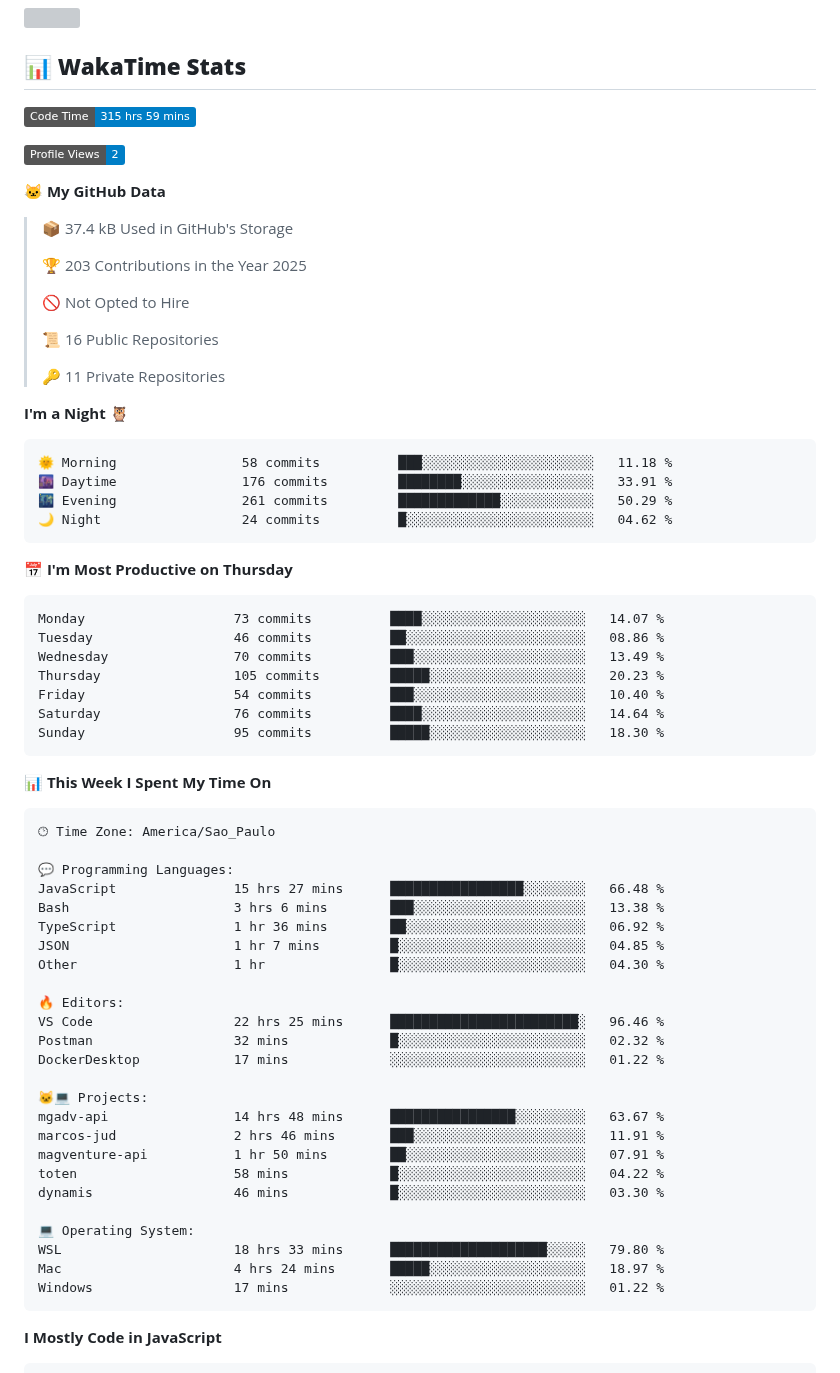
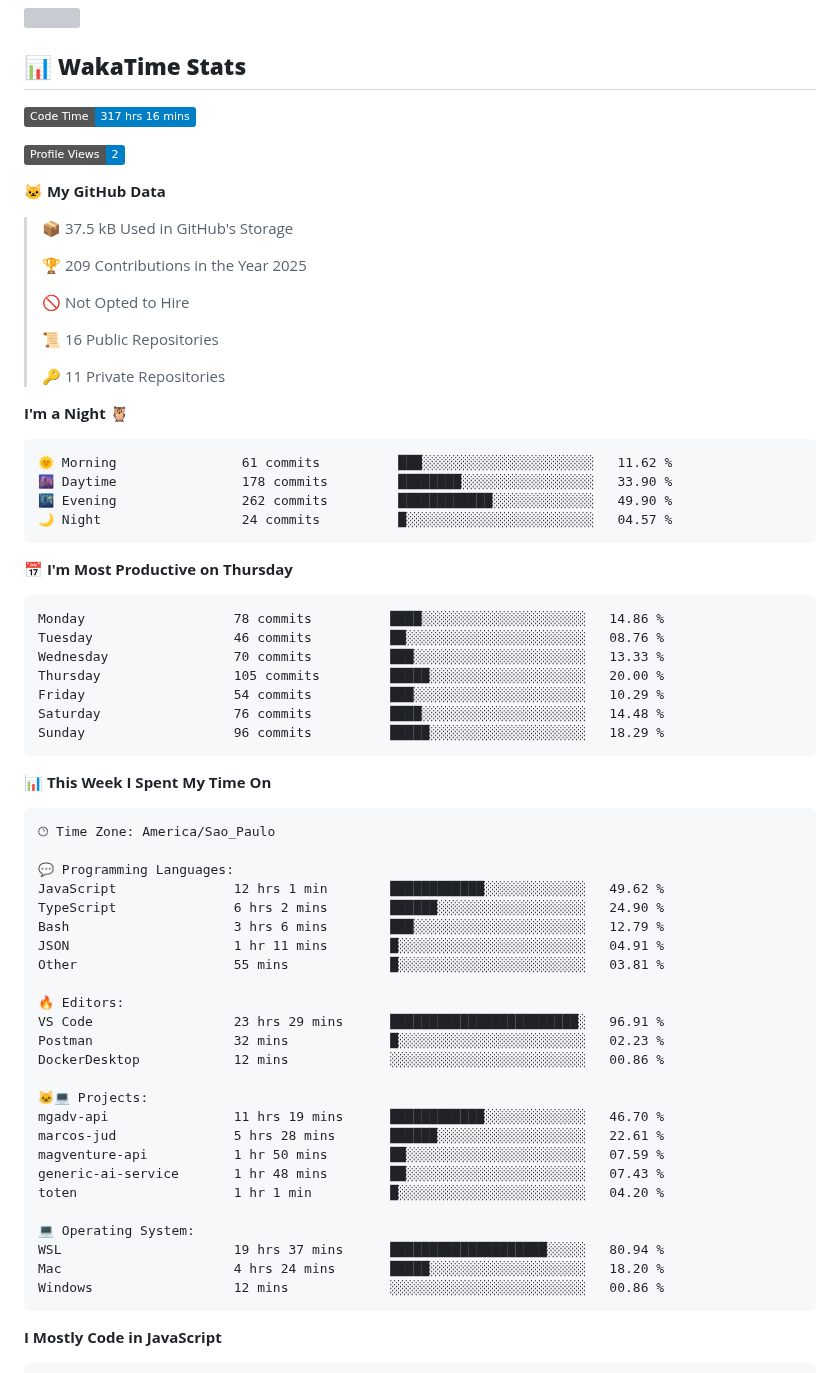
Before and after one commit to MauricioGoulartt/MauricioGoulartt, a Markdown page: README.md, the part around one of its changes. Rendered like a GitHub page; badges without logos; grey boxes are pictures that could not be loaded.

Commit message:
Updated with Dev Metrics

````diff
--- a/README.md
+++ b/README.md
@@ -51,15 +51,15 @@
 ## 📊 **WakaTime Stats**
 
 <!--START_SECTION:waka-->
-![Code Time](http://img.shields.io/badge/Code%20Time-315%20hrs%2059%20mins-blue)
+![Code Time](http://img.shields.io/badge/Code%20Time-317%20hrs%2016%20mins-blue)
 
 ![Profile Views](http://img.shields.io/badge/Profile%20Views-2-blue)
 
 **🐱 My GitHub Data**
 
-> 📦 37.4 kB Used in GitHub's Storage
+> 📦 37.5 kB Used in GitHub's Storage
  >
-> 🏆 203 Contributions in the Year 2025
+> 🏆 209 Contributions in the Year 2025
  >
 > 🚫 Not Opted to Hire
  >
@@ -70,21 +70,21 @@
 **I'm a Night 🦉**
 
 ```text
-🌞 Morning                58 commits          ███░░░░░░░░░░░░░░░░░░░░░░   11.18 %
-🌆 Daytime                176 commits         ████████░░░░░░░░░░░░░░░░░   33.91 %
-🌃 Evening                261 commits         █████████████░░░░░░░░░░░░   50.29 %
-🌙 Night                  24 commits          █░░░░░░░░░░░░░░░░░░░░░░░░   04.62 %
+🌞 Morning                61 commits          ███░░░░░░░░░░░░░░░░░░░░░░   11.62 %
+🌆 Daytime                178 commits         ████████░░░░░░░░░░░░░░░░░   33.90 %
+🌃 Evening                262 commits         ████████████░░░░░░░░░░░░░   49.90 %
+🌙 Night                  24 commits          █░░░░░░░░░░░░░░░░░░░░░░░░   04.57 %
 ```
 📅 **I'm Most Productive on Thursday**
 
 ```text
-Monday                   73 commits          ████░░░░░░░░░░░░░░░░░░░░░   14.07 %
-Tuesday                  46 commits          ██░░░░░░░░░░░░░░░░░░░░░░░   08.86 %
-Wednesday                70 commits          ███░░░░░░░░░░░░░░░░░░░░░░   13.49 %
-Thursday                 105 commits         █████░░░░░░░░░░░░░░░░░░░░   20.23 %
-Friday                   54 commits          ███░░░░░░░░░░░░░░░░░░░░░░   10.40 %
-Saturday                 76 commits          ████░░░░░░░░░░░░░░░░░░░░░   14.64 %
-Sunday                   95 commits          █████░░░░░░░░░░░░░░░░░░░░   18.30 %
+Monday                   78 commits          ████░░░░░░░░░░░░░░░░░░░░░   14.86 %
+Tuesday                  46 commits          ██░░░░░░░░░░░░░░░░░░░░░░░   08.76 %
+Wednesday                70 commits          ███░░░░░░░░░░░░░░░░░░░░░░   13.33 %
+Thursday                 105 commits         █████░░░░░░░░░░░░░░░░░░░░   20.00 %
+Friday                   54 commits          ███░░░░░░░░░░░░░░░░░░░░░░   10.29 %
+Saturday                 76 commits          ████░░░░░░░░░░░░░░░░░░░░░   14.48 %
+Sunday                   96 commits          █████░░░░░░░░░░░░░░░░░░░░   18.29 %
 ```
 
 
@@ -94,28 +94,28 @@ Sunday                   95 commits          █████░░░░░░
 🕑︎ Time Zone: America/Sao_Paulo
 
 💬 Programming Languages:
-JavaScript               15 hrs 27 mins      █████████████████░░░░░░░░   66.48 %
-Bash                     3 hrs 6 mins        ███░░░░░░░░░░░░░░░░░░░░░░   13.38 %
-TypeScript               1 hr 36 mins        ██░░░░░░░░░░░░░░░░░░░░░░░   06.92 %
-JSON                     1 hr 7 mins         █░░░░░░░░░░░░░░░░░░░░░░░░   04.85 %
-Other                    1 hr                █░░░░░░░░░░░░░░░░░░░░░░░░   04.30 %
+JavaScript               12 hrs 1 min        ████████████░░░░░░░░░░░░░   49.62 %
+TypeScript               6 hrs 2 mins        ██████░░░░░░░░░░░░░░░░░░░   24.90 %
+Bash                     3 hrs 6 mins        ███░░░░░░░░░░░░░░░░░░░░░░   12.79 %
+JSON                     1 hr 11 mins        █░░░░░░░░░░░░░░░░░░░░░░░░   04.91 %
+Other                    55 mins             █░░░░░░░░░░░░░░░░░░░░░░░░   03.81 %
 
 🔥 Editors:
-VS Code                  22 hrs 25 mins      ████████████████████████░   96.46 %
-Postman                  32 mins             █░░░░░░░░░░░░░░░░░░░░░░░░   02.32 %
-DockerDesktop            17 mins             ░░░░░░░░░░░░░░░░░░░░░░░░░   01.22 %
+VS Code                  23 hrs 29 mins      ████████████████████████░   96.91 %
+Postman                  32 mins             █░░░░░░░░░░░░░░░░░░░░░░░░   02.23 %
+DockerDesktop            12 mins             ░░░░░░░░░░░░░░░░░░░░░░░░░   00.86 %
 
 🐱‍💻 Projects:
-mgadv-api                14 hrs 48 mins      ████████████████░░░░░░░░░   63.67 %
-marcos-jud               2 hrs 46 mins       ███░░░░░░░░░░░░░░░░░░░░░░   11.91 %
-magventure-api           1 hr 50 mins        ██░░░░░░░░░░░░░░░░░░░░░░░   07.91 %
-toten                    58 mins             █░░░░░░░░░░░░░░░░░░░░░░░░   04.22 %
-dynamis                  46 mins             █░░░░░░░░░░░░░░░░░░░░░░░░   03.30 %
+mgadv-api                11 hrs 19 mins      ████████████░░░░░░░░░░░░░   46.70 %
+marcos-jud               5 hrs 28 mins       ██████░░░░░░░░░░░░░░░░░░░   22.61 %
+magventure-api           1 hr 50 mins        ██░░░░░░░░░░░░░░░░░░░░░░░   07.59 %
+generic-ai-service       1 hr 48 mins        ██░░░░░░░░░░░░░░░░░░░░░░░   07.43 %
+toten                    1 hr 1 min          █░░░░░░░░░░░░░░░░░░░░░░░░   04.20 %
 
 💻 Operating System:
-WSL                      18 hrs 33 mins      ████████████████████░░░░░   79.80 %
-Mac                      4 hrs 24 mins       █████░░░░░░░░░░░░░░░░░░░░   18.97 %
-Windows                  17 mins             ░░░░░░░░░░░░░░░░░░░░░░░░░   01.22 %
+WSL                      19 hrs 37 mins      ████████████████████░░░░░   80.94 %
+Mac                      4 hrs 24 mins       █████░░░░░░░░░░░░░░░░░░░░   18.20 %
+Windows                  12 mins             ░░░░░░░░░░░░░░░░░░░░░░░░░   00.86 %
 ```
 
 **I Mostly Code in JavaScript**
````
Also changed, not shown: other parts of README.md (+1 -1 lines), assets/bar_graph.png.
